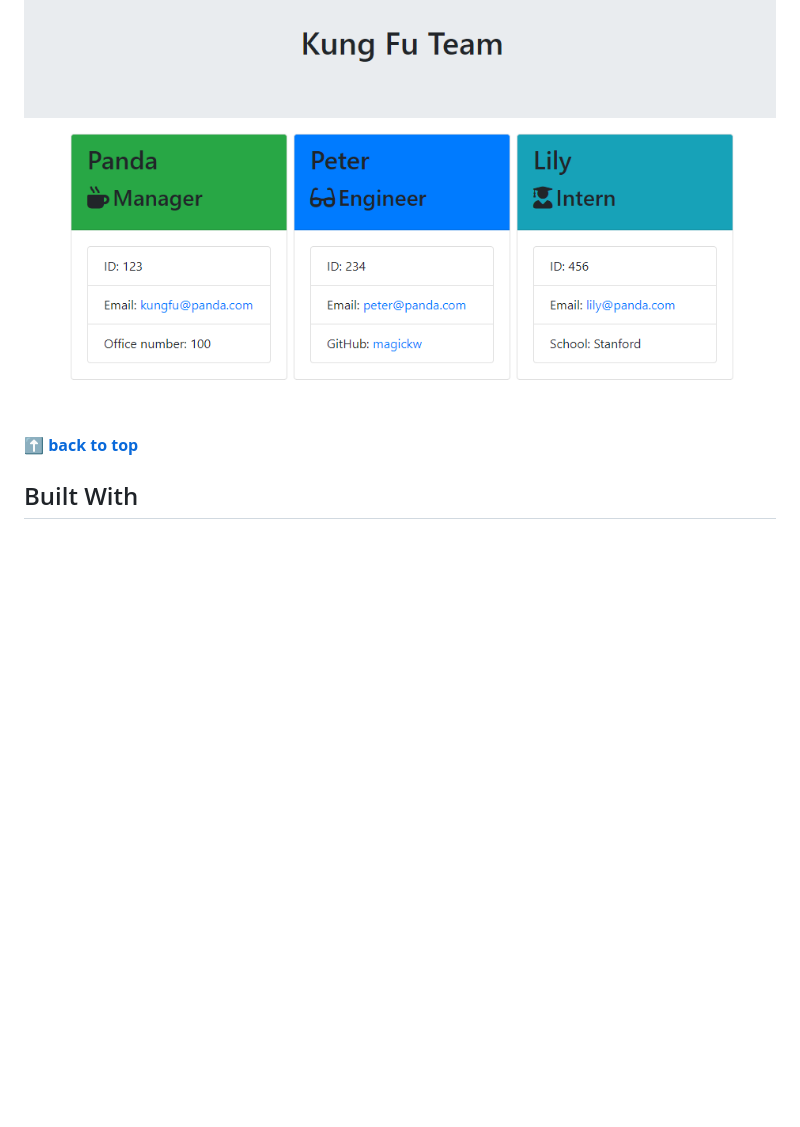
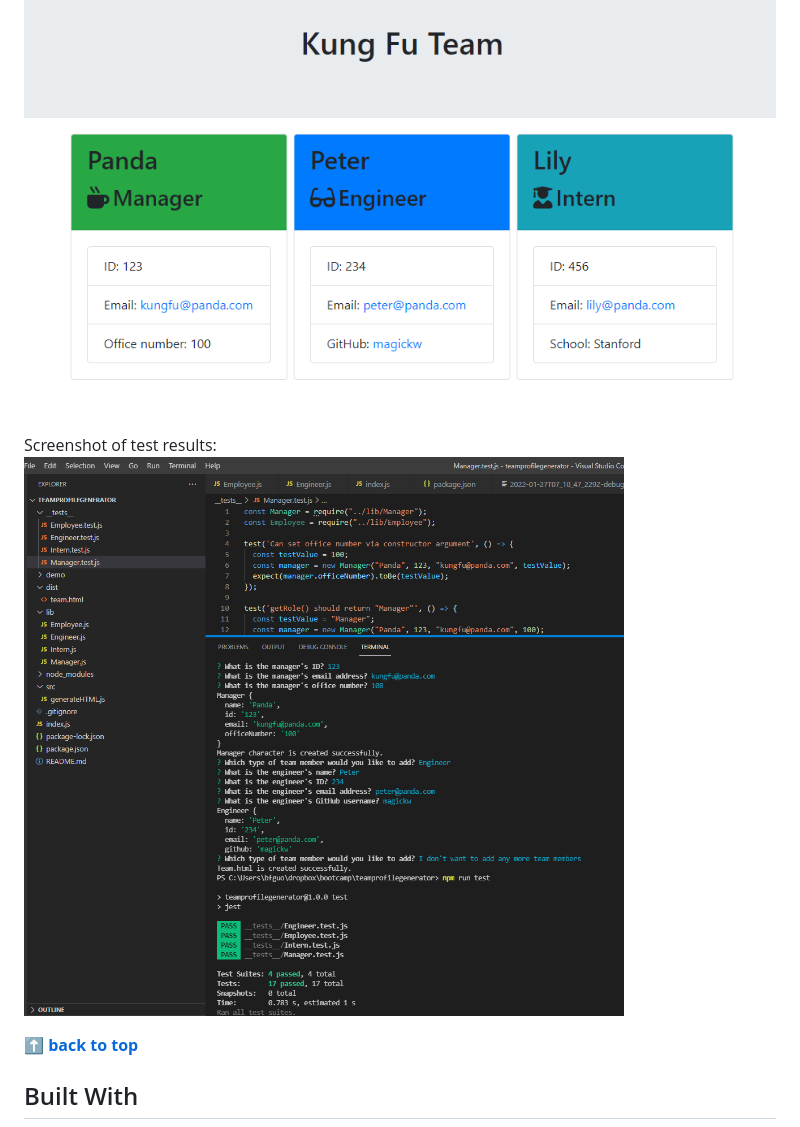
Before and after one commit to magickw/TeamProfileGenerator, a Markdown page: README.md, the part around the change. Rendered like a GitHub page; pictures changed too: demo/test.png (added); blank space fills up the shorter version.

Commit message:
Added a screenshot of test results to README.

```diff
--- a/README.md
+++ b/README.md
@@ -35,6 +35,9 @@ Please click <a href="https://watch.screencastify.com/v/jgiuyhTxTolE8xgtpxgU">he
 Screenshot of output html:
 <img src="demo/screenshot.png" alt="screenshot" />
 
+Screenshot of test results:
+<img src="demo/test.png" alt="screenshot" />
+
 **[⬆ back to top](#table-of-contents)**
 
 ## Built With
```
